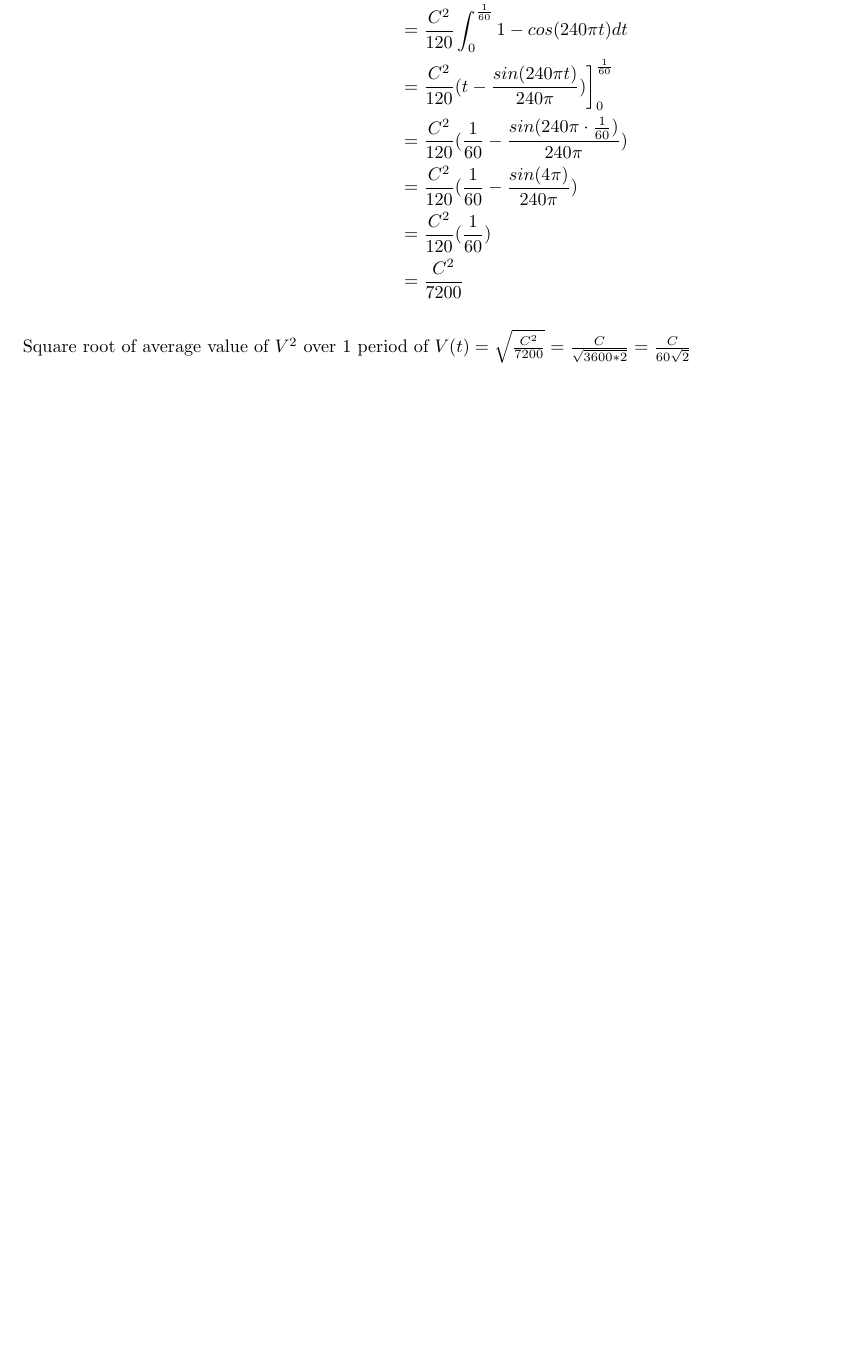
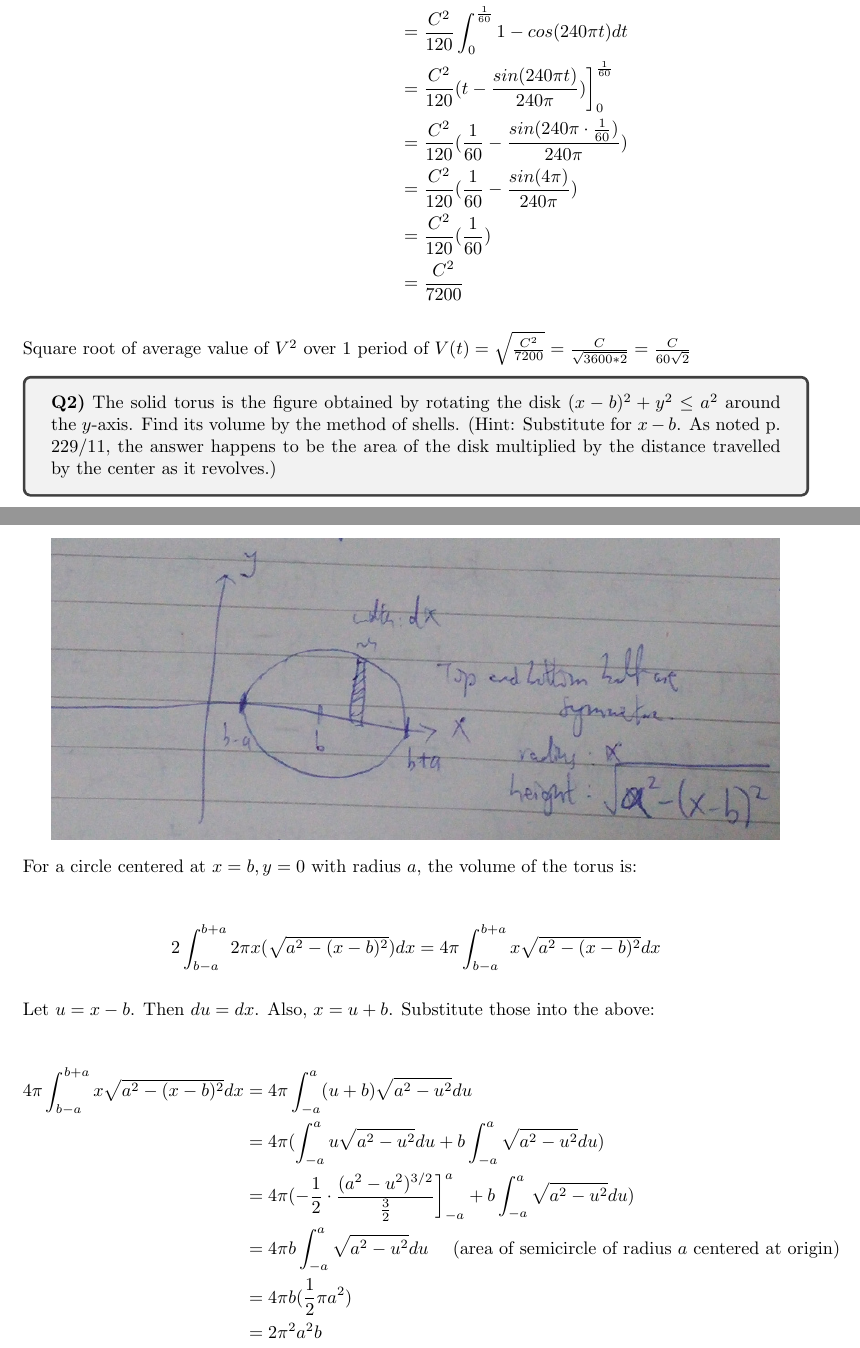
Before and after one commit to yanhan/mit-1801-ps-unofficial-sol, a LaTeX document (ps7.tex): part of the page before the commit and two parts of pages 1 and 2 of 2 after it, the two joined at a grey line, cut so that both start at the same text, the shorter picture padded with empty space. Compiled offline with pdfLaTeX.

Commit message:
[FEAT] PS7: complete Q2
Signed-off-by: Yan Han Pang <539739+yanhan@users.noreply.github.com>

```diff
--- a/ps7.tex
+++ b/ps7.tex
@@ -9,6 +9,7 @@
 \usepackage{color, colortbl}
 
 \usepackage{hyperref}
+\graphicspath{{images/ps7/}}
 
 \leftmargin=0.25in
 \oddsidemargin=0.25in
@@ -49,4 +50,30 @@ Average value of $V^2$ over $1$ period of $V(t)$ is
 
 Square root of average value of $V^2$ over 1 period of $V(t) = \sqrt{\frac{C^2}{7200}} = \frac{C}{\sqrt{3600 * 2}} = \frac{C}{60\sqrt{2}}$
 
+
+\begin{tcolorbox}
+  \textbf{Q2)} The solid torus is the figure obtained by rotating the disk $(x - b)^2 + y^2 \leq a^2$ around the $y$-axis. Find its volume by the method of shells. (Hint: Substitute for $x - b$. As noted p. 229/11, the answer happens to be the area of the disk multiplied by the distance travelled by the center as it revolves.)
+\end{tcolorbox}
+
+\begin{center}
+  \includegraphics[scale=0.5]{q2.jpg}
+\end{center}
+
+For a circle centered at $x = b, y = 0$ with radius $a$, the volume of the torus is:
+
+\begin{align*}
+  2 \int_{b-a}^{b+a} 2 \pi x (\sqrt{a^2 - (x - b)^2}) dx &= 4 \pi \int_{b-a}^{b+a} x \sqrt{a^2 - (x - b)^2} dx
+\end{align*}
+
+Let $u = x - b$. Then $du = dx$. Also, $x = u + b$. Substitute those into the above:
+
+\begin{align*}
+  4 \pi \int_{b-a}^{b+a} x \sqrt{a^2 - (x - b)^2} dx &= 4 \pi \int_{-a}^{a} (u + b) \sqrt{a^2 - u^2} du \\
+  &= 4 \pi (\int_{-a}^{a} u \sqrt{a^2 - u^2} du + b \int_{-a}^{a} \sqrt{a^2 - u^2} du) \\
+  &= 4\pi ( -\frac{1}{2} \cdot \frac{({a^2 - u^2})^{3/2}}{\frac{3}{2}} \bigg]_{-a}^{a} + b \int_{-a}^{a} \sqrt{a^2 - u^2} du ) \\
+  &= 4 \pi b \int_{-a}^{a} \sqrt{a^2 - u^2} du \ \ \ \ \text{(area of semicircle of radius $a$ centered at origin)} \\
+  &= 4 \pi b (\frac{1}{2} \pi a^2) \\
+  &= 2 \pi^2 a^2 b
+\end{align*}
+
 \end{document}
```
Also changed, not shown: images/ps7/q2.jpg (added), ps7.pdf.
